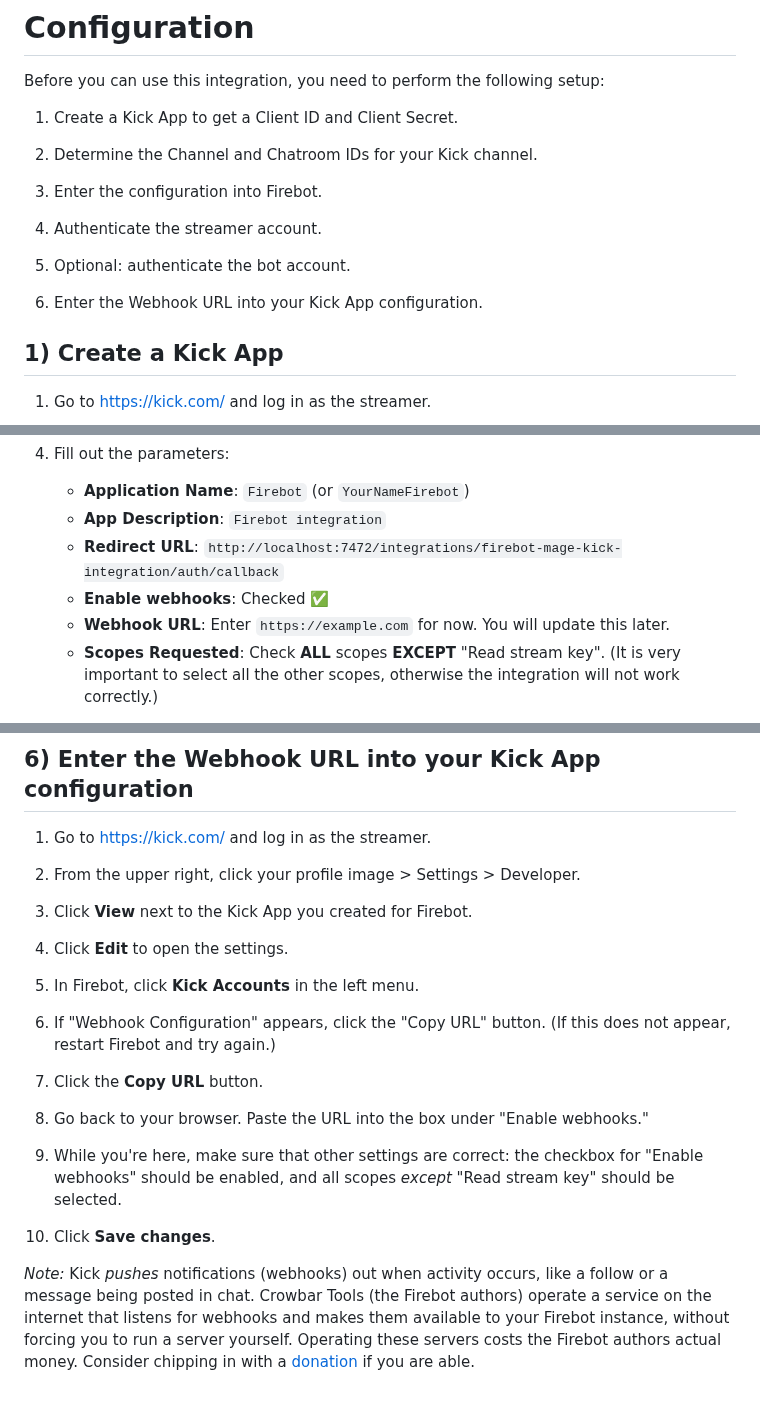
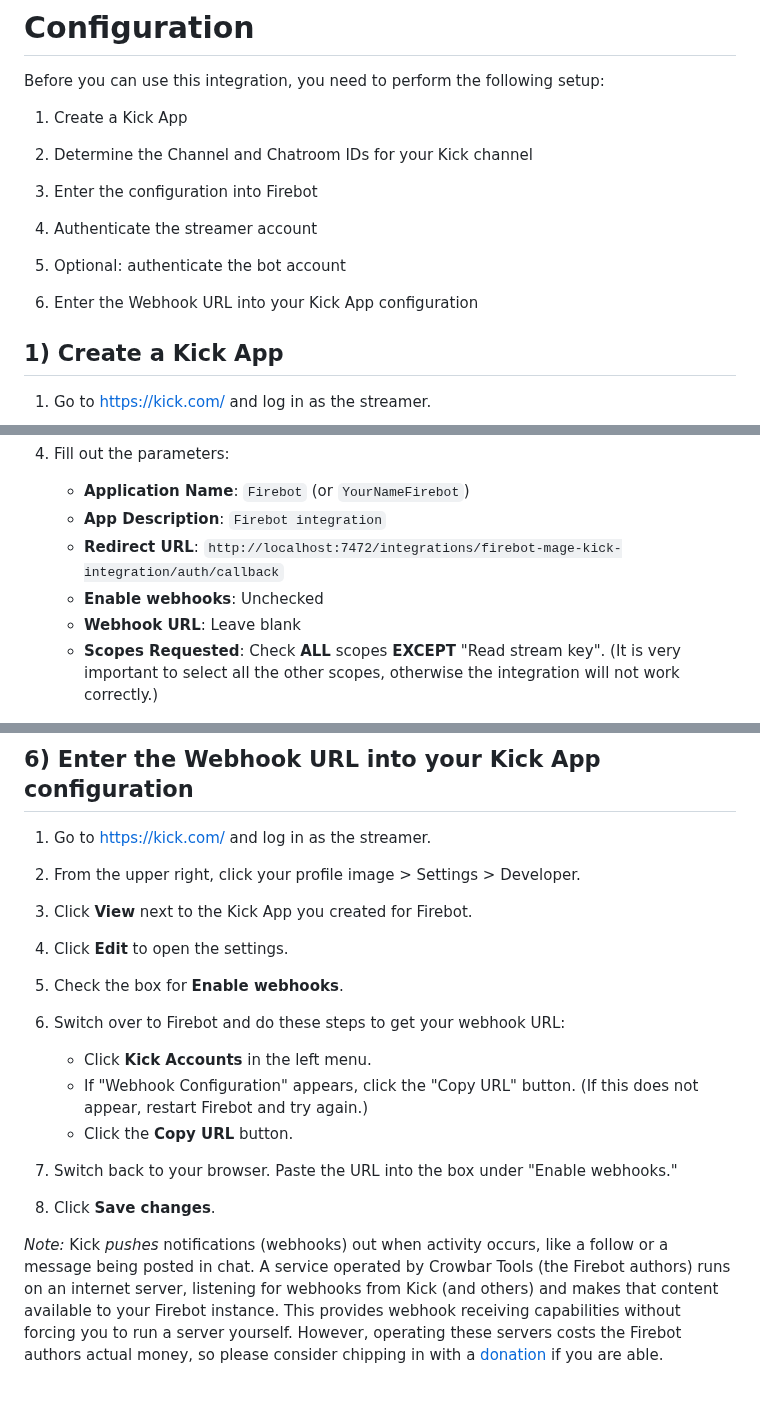
Before and after one commit to TheStaticMage/firebot-mage-kick-integration, a Markdown page: doc/configuration.md, 3 parts joined by grey strips. Rendered like a GitHub page.

Commit message:
Update config doc (#124)

```diff
--- a/doc/configuration.md
+++ b/doc/configuration.md
@@ -2,17 +2,17 @@
 
 Before you can use this integration, you need to perform the following setup:
 
-1. Create a Kick App to get a Client ID and Client Secret.
+1. Create a Kick App
 
-2. Determine the Channel and Chatroom IDs for your Kick channel.
+2. Determine the Channel and Chatroom IDs for your Kick channel
 
-3. Enter the configuration into Firebot.
+3. Enter the configuration into Firebot
 
-4. Authenticate the streamer account.
+4. Authenticate the streamer account
 
-5. Optional: authenticate the bot account.
+5. Optional: authenticate the bot account
 
-6. Enter the Webhook URL into your Kick App configuration.
+6. Enter the Webhook URL into your Kick App configuration
 
 ## 1) Create a Kick App
 
@@ -27,8 +27,8 @@ Before you can use this integration, you need to perform the following setup:
     - **Application Name**: `Firebot` (or `YourNameFirebot`)
     - **App Description**: `Firebot integration`
     - **Redirect URL**: `http://localhost:7472/integrations/firebot-mage-kick-integration/auth/callback`
-    - **Enable webhooks**: Checked :white_check_mark:
-    - **Webhook URL**: Enter `https://example.com` for now. You will update this later.
+    - **Enable webhooks**: Unchecked
+    - **Webhook URL**: Leave blank
     - **Scopes Requested**: Check **ALL** scopes **EXCEPT** "Read stream key". (It is very important to select all the other scopes, otherwise the integration will not work correctly.)
 
 5. Click **Create App**.
@@ -135,16 +135,16 @@ _If you want to have a separate "bot" account that posts messages on behalf of F
 
 4. Click **Edit** to open the settings.
 
-5. In Firebot, click **Kick Accounts** in the left menu.
+5. Check the box for **Enable webhooks**.
 
-6. If "Webhook Configuration" appears, click the "Copy URL" button. (If this does not appear, restart Firebot and try again.)
+6. Switch over to Firebot and do these steps to get your webhook URL:
 
-7. Click the **Copy URL** button.
+    - Click **Kick Accounts** in the left menu.
+    - If "Webhook Configuration" appears, click the "Copy URL" button. (If this does not appear, restart Firebot and try again.)
+    - Click the **Copy URL** button.
 
-8. Go back to your browser. Paste the URL into the box under "Enable webhooks."
+7. Switch back to your browser. Paste the URL into the box under "Enable webhooks."
 
-9. While you're here, make sure that other settings are correct: the checkbox for "Enable webhooks" should be enabled, and all scopes _except_ "Read stream key" should be selected.
+8. Click **Save changes**.
 
-10. Click **Save changes**.
-
-_Note:_ Kick _pushes_ notifications (webhooks) out when activity occurs, like a follow or a message being posted in chat. Crowbar Tools (the Firebot authors) operate a service on the internet that listens for webhooks and makes them available to your Firebot instance, without forcing you to run a server yourself. Operating these servers costs the Firebot authors actual money. Consider chipping in with a [donation](https://opencollective.com/crowbartools) if you are able.
+_Note:_ Kick _pushes_ notifications (webhooks) out when activity occurs, like a follow or a message being posted in chat. A service operated by Crowbar Tools (the Firebot authors) runs on an internet server, listening for webhooks from Kick (and others) and makes that content available to your Firebot instance. This provides webhook receiving capabilities without forcing you to run a server yourself. However, operating these servers costs the Firebot authors actual money, so please consider chipping in with a [donation](https://opencollective.com/crowbartools) if you are able.
```
